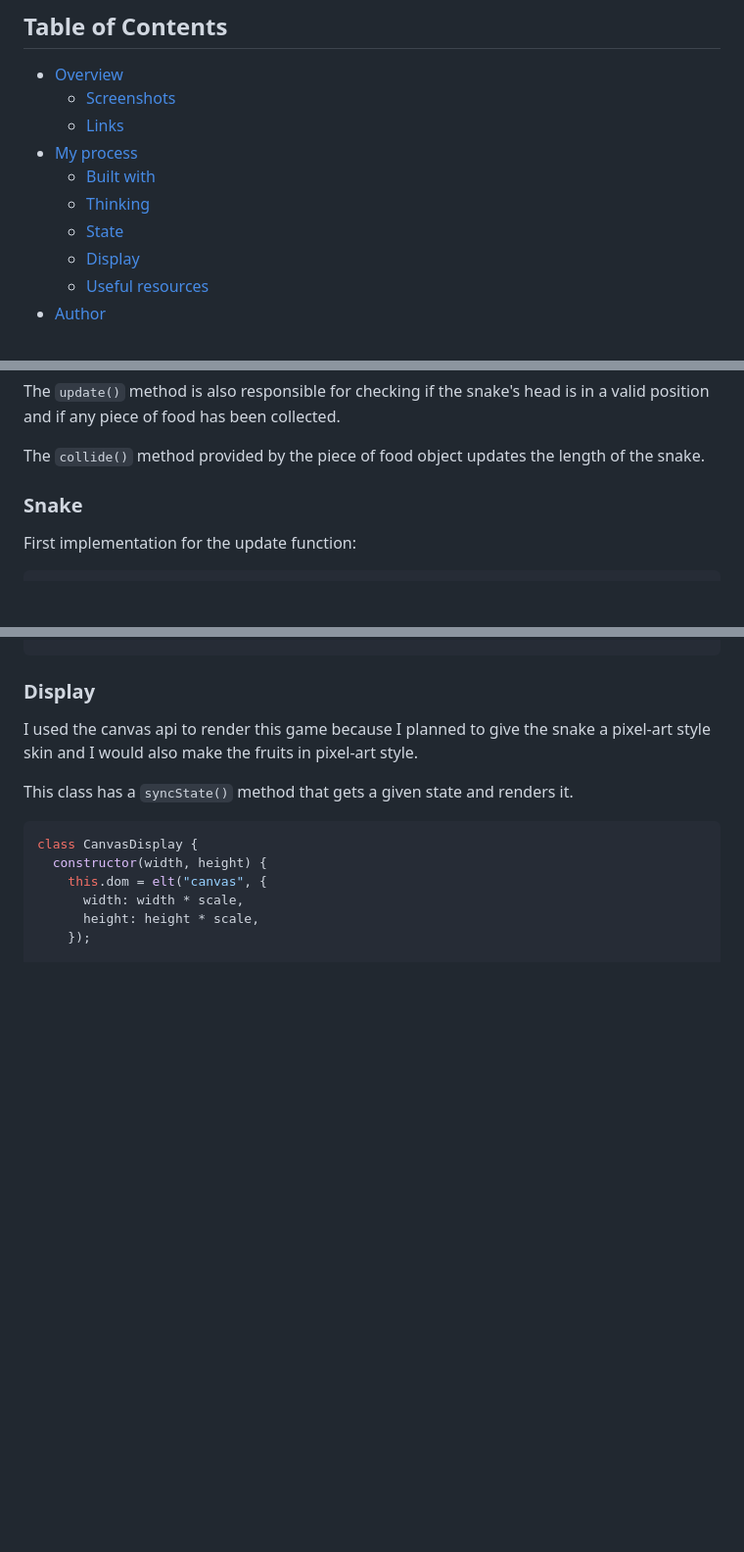
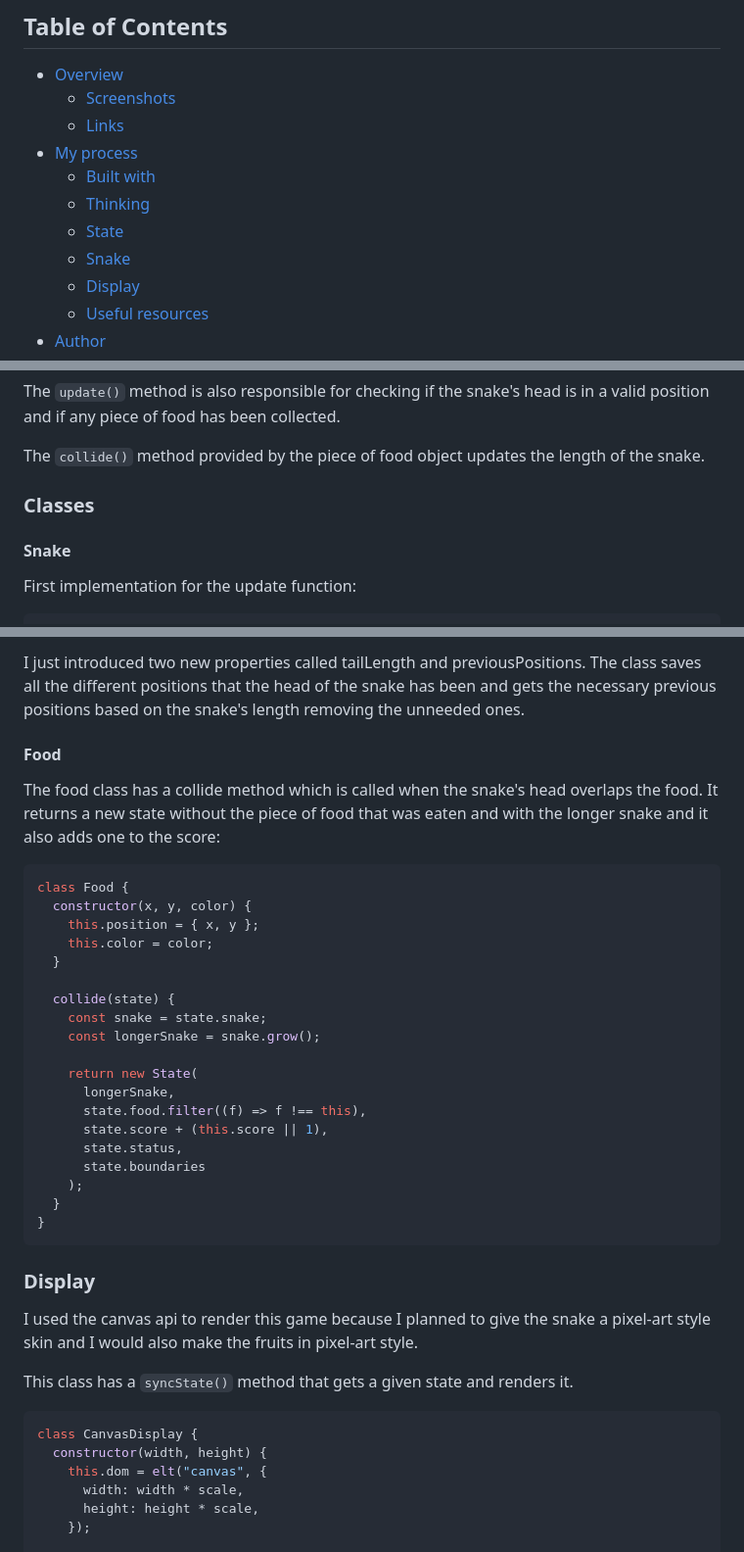
Before and after one commit to rafaeldevvv/snake-game, a Markdown page: README.md, 3 parts joined by grey strips. Shown: that part at 98% size. GitHub-like rendering; blank space fills up the shorter version.

````diff
--- a/README.md
+++ b/README.md
@@ -11,6 +11,7 @@ It is an implementation of the classic snake game. Try to eat as much food as yo
   - [Built with](#built-with)
   - [Thinking](#thinking)
   - [State](#state)
+  - [Snake](#snake)
   - [Display](#display)
   - [Useful resources](#useful-resources)
 - [Author](#author)
@@ -116,7 +117,9 @@ The `update()` method is also responsible for checking if the snake's head is in
 
 The `collide()` method provided by the piece of food object updates the length of the snake.
 
-### Snake
+### Classes
+
+#### Snake
 
 First implementation for the update function:
 
@@ -163,3 +247,29 @@ update(time, keys) {
+I just introduced two new properties called tailLength and previousPositions. The class saves all the different positions that the head of the snake has been and gets the necessary previous positions based on the snake's length removing the unneeded ones.
+
+#### Food
+
+The food class has a collide method which is called when the snake's head overlaps the food. It returns a new state without the piece of food that was eaten and with the longer snake and it also adds one to the score:
+
+```js
+class Food {
+  constructor(x, y, color) {
+    this.position = { x, y };
+    this.color = color;
+  }
+
+  collide(state) {
+    const snake = state.snake;
+    const longerSnake = snake.grow();
+
+    return new State(
+      longerSnake,
+      state.food.filter((f) => f !== this),
+      state.score + (this.score || 1),
+      state.status,
+      state.boundaries
+    );
+  }
+}
 ```
 
 ### Display
````
Also changed, not shown: other parts of README.md (+81 -0 lines), images/apple.png (added), 3 other files.
